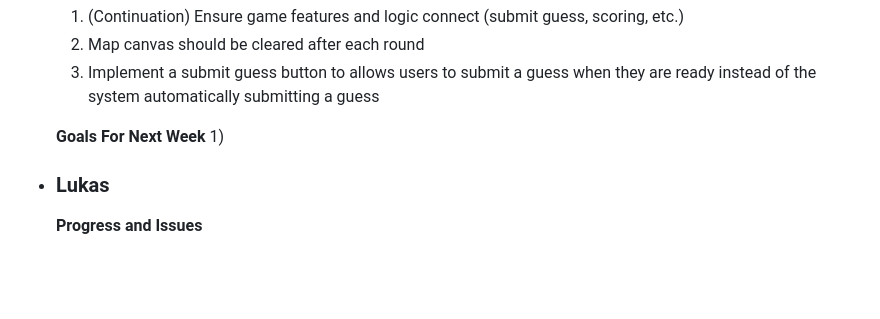
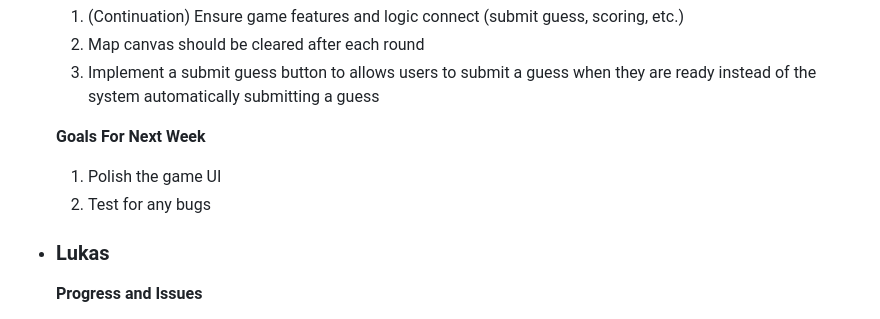
Before and after one commit to blakethomas12/Beav-Guesser, a Markdown page: Reports/Week 8 Report.md, the part around the change. Drawn GitHub-style; blank space fills up the shorter version.

```diff
--- a/Reports/Week 8 Report.md
+++ b/Reports/Week 8 Report.md
@@ -40,7 +40,8 @@
   3) Implement a submit guess button to allows users to submit a guess when they are ready instead of the system automatically submitting a guess
 
   **Goals For Next Week**
-  1)
+  1) Polish the game UI
+  2) Test for any bugs
 
 - ### Lukas
   **Progress and Issues**
```
